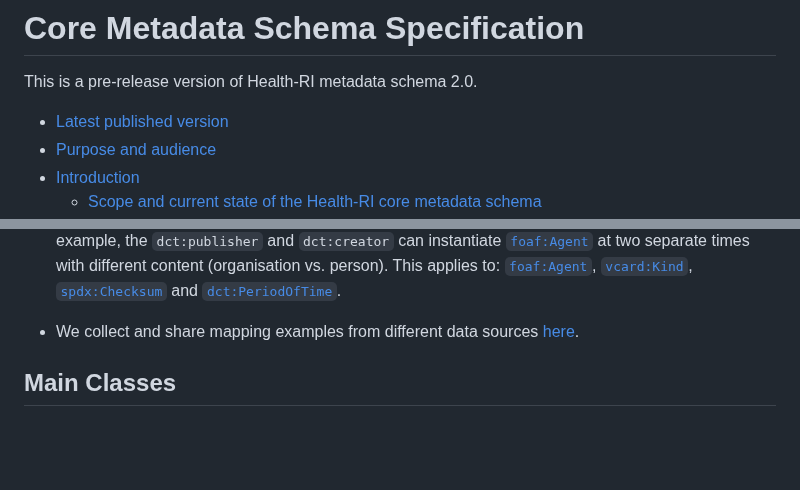
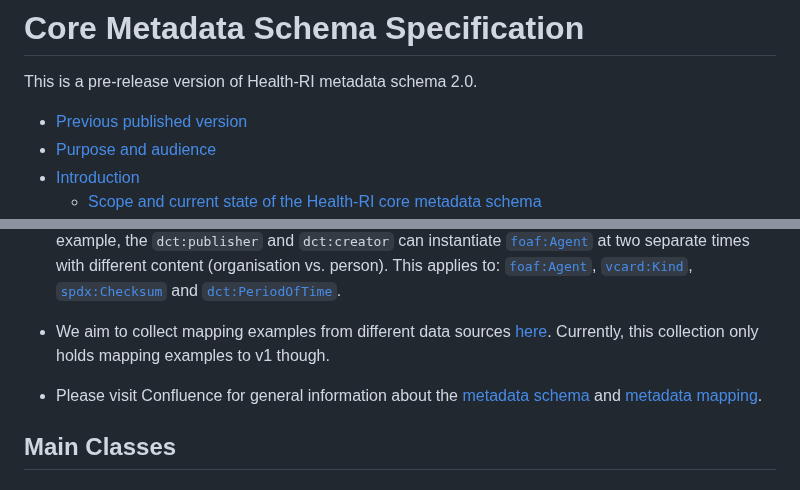
Before and after one commit to Health-RI/health-ri-metadata, a Markdown page: README.md, 2 parts joined by grey strips. Drawn GitHub-style; blank space fills up the shorter version.

```diff
--- a/README.md
+++ b/README.md
@@ -2,7 +2,7 @@
 
 This is a pre-release version of Health-RI metadata schema 2.0.
 
-- [Latest published version](#latest-published-version)
+- [Previous published version](#previous-published-version)
 - [Purpose and audience](#purpose-and-audience)
 - [Introduction](#introduction)
   - [Scope and current state of the Health-RI core metadata schema](#scope-and-current-state-of-the-health-ri-core-metadata-schema)
@@ -93,7 +95,9 @@ Next to the UML, a tabular overview of all classes and properties, including the
 
 - Some properties that are present in multiple classes (e.g. `dct:publisher`, `dct:creator`, `dct:contactPoint`) refer to other, small classes (e.g. [`foaf:Agent`](#agent), [`vcard:Kind`](#kind)). When used, these properties will instantiate new instances of these classes for each usage. This means that, for example, the `dct:publisher` and `dct:creator` can instantiate [`foaf:Agent`](#agent) at two separate times with different content (organisation vs. person). This applies to: [`foaf:Agent`](#agent), [`vcard:Kind`](#kind), [`spdx:Checksum`](#checksum) and [`dct:PeriodOfTime`](#period-of-time).
 
-- We collect and share mapping examples from different data sources [here](https://health-ri.atlassian.net/wiki/spaces/FSD/folder/736985095).
+- We aim to collect mapping examples from different data sources [here](https://health-ri.atlassian.net/wiki/spaces/FSD/folder/736985095). Currently, this collection only holds mapping examples to v1 though.
+
+- Please visit Confluence for general information about the [metadata schema](https://health-ri.atlassian.net/wiki/spaces/FSD/pages/279281676/4A+Metadata+mapping) and [metadata mapping](https://health-ri.atlassian.net/wiki/spaces/FSD/pages/290291734/Mapping+tutorial).
 
 ## Main Classes
 
```
Also changed, not shown: other parts of README.md (+12 -10 lines).
